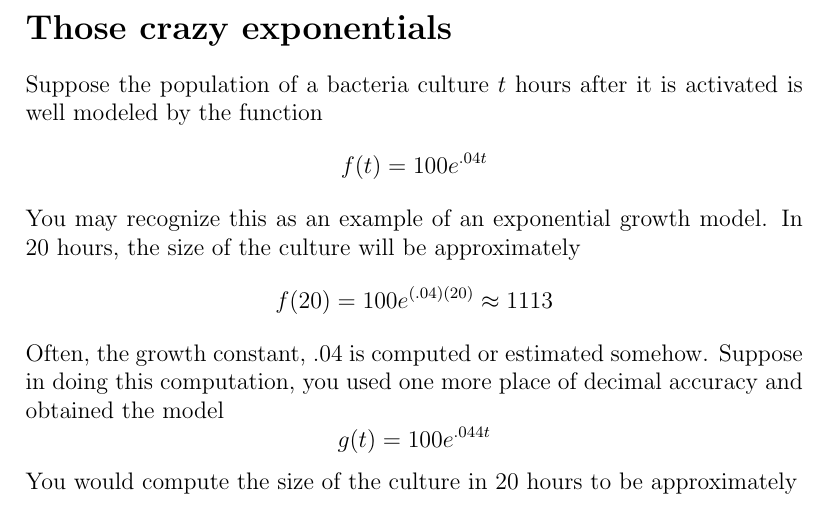
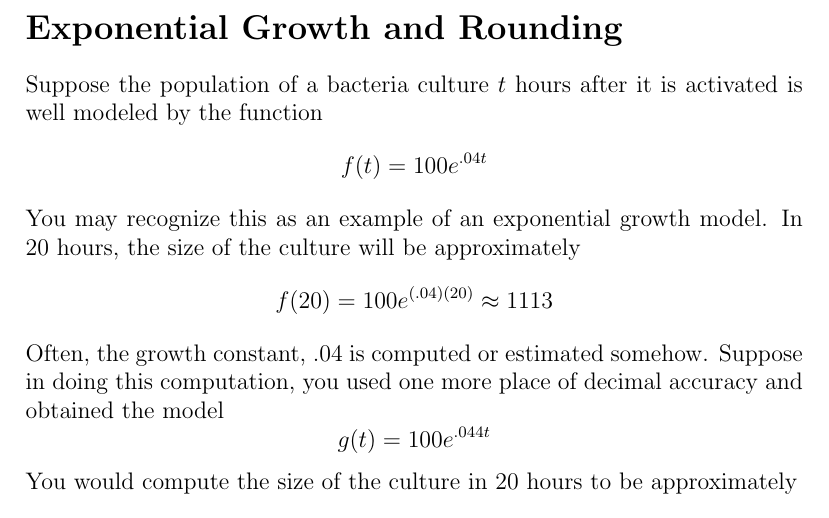
Before and after one commit to cbooshay/home, a LaTeX document (ExponentialGrowthAndRounding.tex): part of the page, cut at the place of the change. Compiled offline with pdfLaTeX.

Commit message:
change title

```diff
--- a/ExponentialGrowthAndRounding.tex
+++ b/ExponentialGrowthAndRounding.tex
@@ -2,7 +2,7 @@
 
 \begin{document}
 
-\section*{Those crazy exponentials}
+\section*{Exponential Growth and Rounding}
 
 Suppose the population of a bacteria culture $t$ hours after it is activated is well modeled by the function
 \[
```
Also changed, not shown: ExponentialGrowthAndRounding.pdf.
